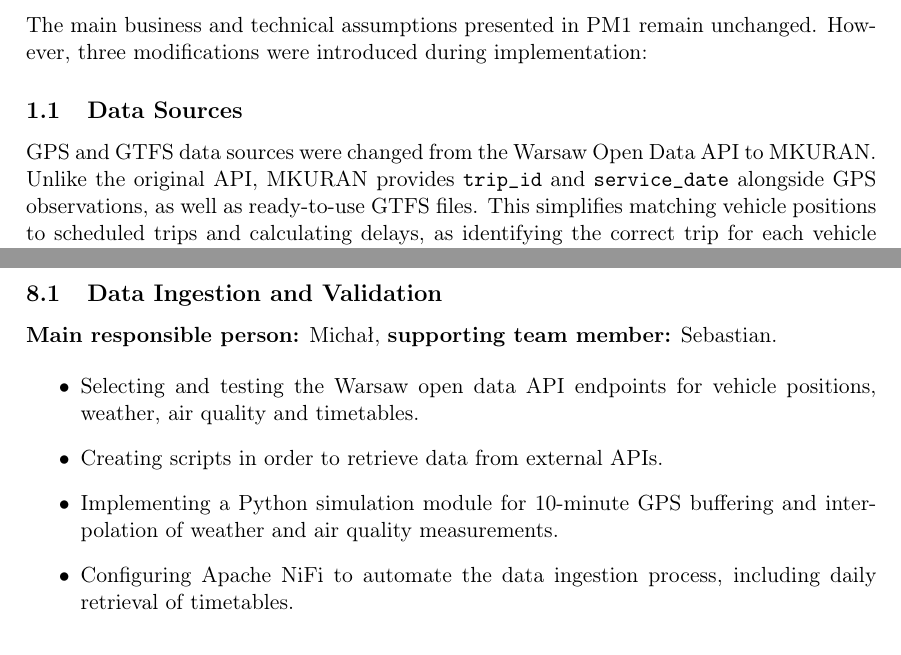
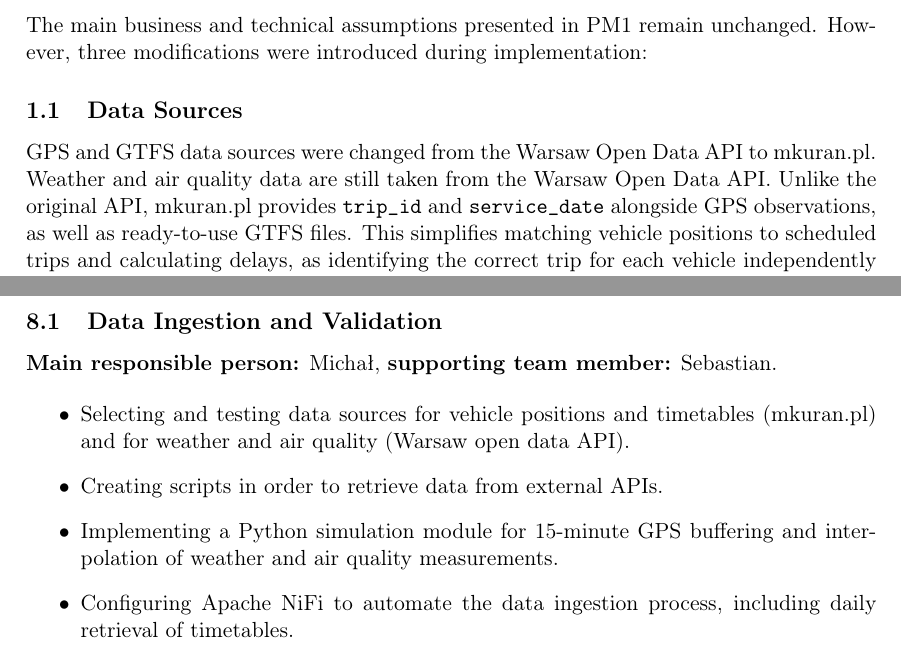
Before and after one commit to tymsoncyferki/big-data-ztm, a LaTeX document (docs/milestone_2/report2.tex): two parts of pages 1 and 13 of 15, joined at a grey line, cut so that both start at the same text. Compiled offline with pdfLaTeX.

Commit message:
docs: correct some info in report 2

```diff
--- a/docs/milestone_2/report2.tex
+++ b/docs/milestone_2/report2.tex
@@ -67,7 +67,7 @@ The main business and technical assumptions presented in PM1 remain unchanged. H
 \subsection{Data Sources}
 \label{sec:updates-data-sources}
 
-GPS and GTFS data sources were changed from the Warsaw Open Data API to MKURAN. Unlike the original API, MKURAN provides \texttt{trip\_id} and \texttt{service\_date} alongside GPS observations, as well as ready-to-use GTFS files. This simplifies matching vehicle positions to scheduled trips and calculating delays, as identifying the correct trip for each vehicle independently would require a complex matching process based on location, time, and timetable data.
+GPS and GTFS data sources were changed from the Warsaw Open Data API to mkuran.pl. Weather and air quality data are still taken from the Warsaw Open Data API. Unlike the original API, mkuran.pl provides \texttt{trip\_id} and \texttt{service\_date} alongside GPS observations, as well as ready-to-use GTFS files. This simplifies matching vehicle positions to scheduled trips and calculating delays, as identifying the correct trip for each vehicle independently would require a complex matching process based on location, time, and timetable data.
 
 \subsection{Removal of Hive Metastore}
 
@@ -669,9 +645,9 @@ The project work is divided among four team members, each responsible for a spec
 \textbf{Main responsible person:} Michał, \textbf{supporting team member:} Sebastian.
 
 \begin{itemize}
-    \item Selecting and testing the Warsaw open data API endpoints for vehicle positions, weather, air quality and timetables.
+    \item Selecting and testing data sources for vehicle positions and timetables (mkuran.pl) and for weather and air quality (Warsaw open data API).
     \item Creating scripts in order to retrieve data from external APIs.
-    \item Implementing a Python simulation module for 10-minute GPS buffering and interpolation of weather and air quality measurements.
+    \item Implementing a Python simulation module for 15-minute GPS buffering and interpolation of weather and air quality measurements.
     \item Configuring Apache NiFi to automate the data ingestion process, including daily retrieval of timetables.
     \item Storing raw copies of all collected data in HDFS (Raw layer).
     \item Configuring Apache Kafka topics, such as \texttt{gps}, \texttt{weather} and \texttt{air\_quality}.
```
Also changed, not shown: docs/milestone_2/report2.tex (28 more changed lines).
